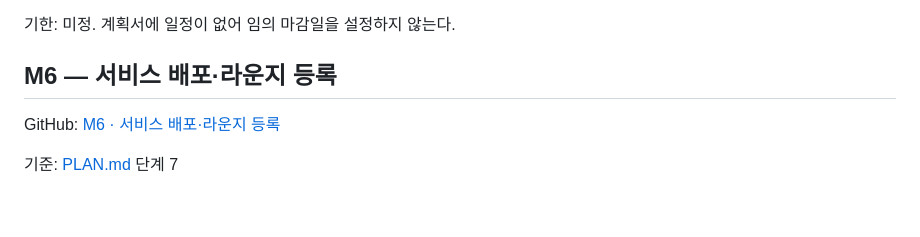
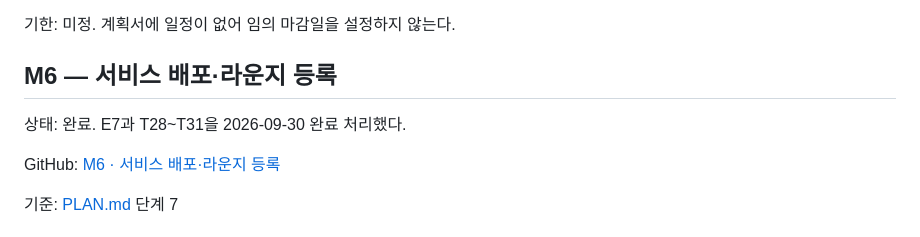
Before and after one commit to quirinal36/Poketmon_goldilocks, a Markdown page: docs/MILESTONES.md, the part around one of its changes. Rendered like a GitHub page; blank space fills up the shorter version.

```diff
--- a/docs/MILESTONES.md
+++ b/docs/MILESTONES.md
@@ -177,6 +177,8 @@ M4 완료.
 
 ## M6 — 서비스 배포·라운지 등록
 
+상태: 완료. E7과 T28~T31을 2026-09-30 완료 처리했다.
+
 GitHub: [M6 · 서비스 배포·라운지 등록](https://github.com/quirinal36/my_game/milestone/6)
 
 기준: [PLAN.md](https://github.com/quirinal36/my_game/blob/70b60f1/docs/PLAN.md) 단계 7
```
Also changed, not shown: other parts of docs/MILESTONES.md (+11 -11 lines), docs/GITHUB_ISSUES.md (+6 -4 lines), docs/VERIFICATION.md (+2 -0 lines).
